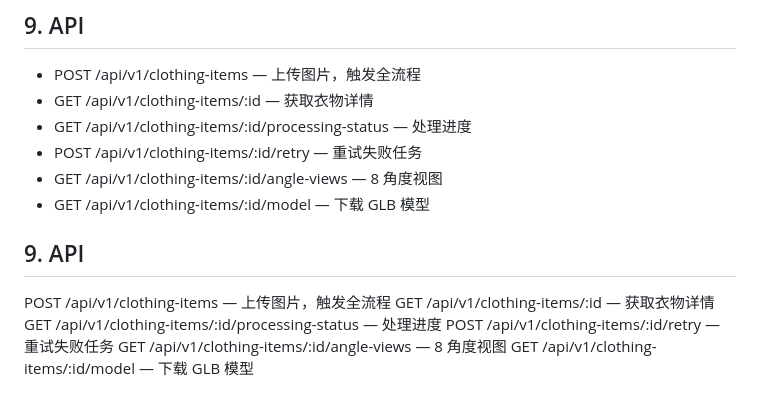
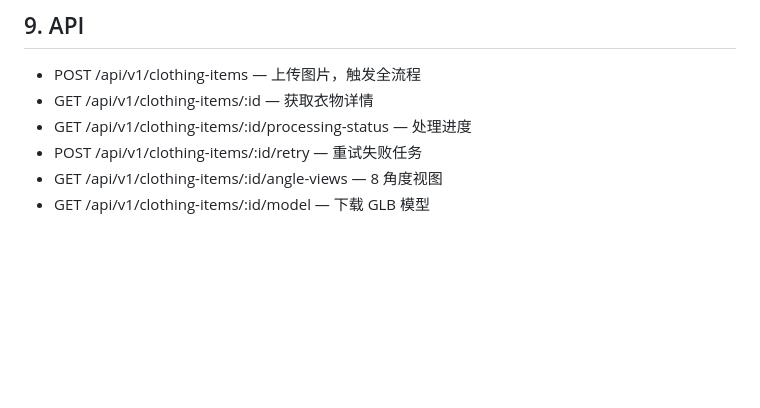
Before and after one commit to AI-Wardrobe-Master/AI_Wardrobe_Master, a Markdown page: documents/MODULE1.md, the part around the change. Drawn GitHub-style; blank space fills up the shorter version.

```diff
--- a/documents/MODULE1.md
+++ b/documents/MODULE1.md
@@ -179,11 +179,3 @@ Database schema and data model details are maintained in their respective docume
  - POST /api/v1/clothing-items/:id/retry — 重试失败任务
  - GET /api/v1/clothing-items/:id/angle-views — 8 角度视图
  - GET /api/v1/clothing-items/:id/model — 下载 GLB 模型
-
-## 9. API
-POST /api/v1/clothing-items — 上传图片，触发全流程
-GET /api/v1/clothing-items/:id — 获取衣物详情
-GET /api/v1/clothing-items/:id/processing-status — 处理进度
-POST /api/v1/clothing-items/:id/retry — 重试失败任务
-GET /api/v1/clothing-items/:id/angle-views — 8 角度视图
-GET /api/v1/clothing-items/:id/model — 下载 GLB 模型
```
